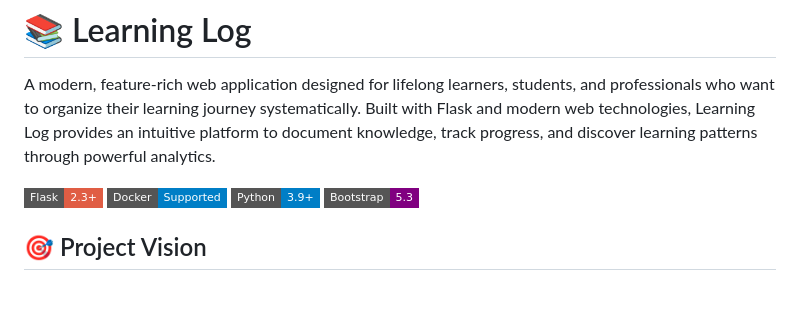
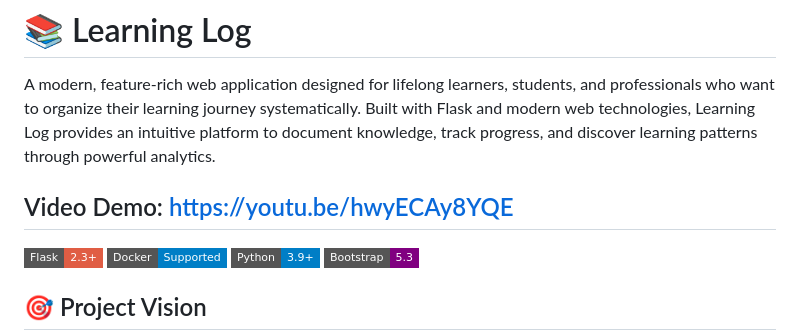
Before and after one commit to dashe21/Learning-Log, a Markdown page: README.md, the part around the change. GitHub-like rendering; badges without logos; blank space fills up the shorter version.

Commit message:
Add video demo link to README
Added a video demo link to the README.

```diff
--- a/README.md
+++ b/README.md
@@ -1,6 +1,8 @@
 # 📚 Learning Log
 
 A modern, feature-rich web application designed for lifelong learners, students, and professionals who want to organize their learning journey systematically. Built with Flask and modern web technologies, Learning Log provides an intuitive platform to document knowledge, track progress, and discover learning patterns through powerful analytics.
+
+## Video Demo: https://youtu.be/hwyECAy8YQE
 
 ![Flask](https://img.shields.io/badge/Flask-2.3+-red?style=flat-square&logo=flask)
 ![Docker](https://img.shields.io/badge/Docker-Supported-blue?style=flat-square&logo=docker)
```
